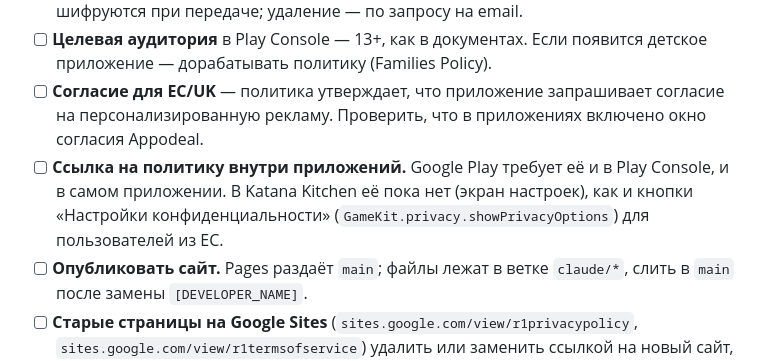
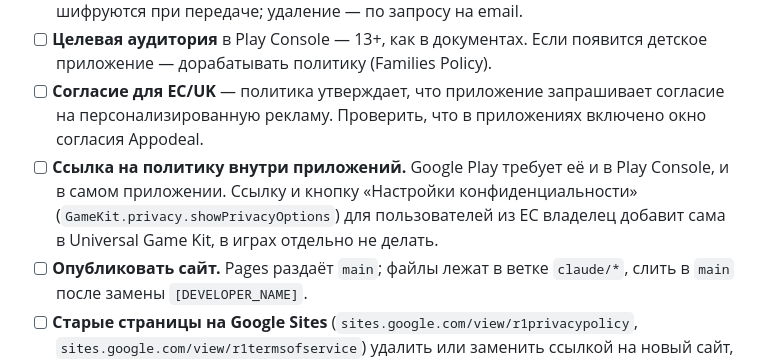
Before and after one commit to MrsVasili/MrsVasili.github.io, a Markdown page: CLAUDE.md, the part around the change. Drawn GitHub-style.

Commit message:
CLAUDE.md: in-app privacy link goes into the game kit
Co-Authored-By: Claude Opus 5.5 <noreply@anthropic.com>
Claude-Session: https://claude.ai/code/session_01VF3Hg4Q1qFyy5366KZrDff

```diff
--- a/CLAUDE.md
+++ b/CLAUDE.md
@@ -52,7 +52,7 @@
 - [ ] **Data safety** в Play Console заполнить в соответствии с политикой: собираются Device or other IDs (рекламный ID), App activity, App info and performance (сбои/диагностика), Approximate location; данные передаются третьим лицам (реклама, аналитика); шифруются при передаче; удаление — по запросу на email.
 - [ ] **Целевая аудитория** в Play Console — 13+, как в документах. Если появится детское приложение — дорабатывать политику (Families Policy).
 - [ ] **Согласие для ЕС/UK** — политика утверждает, что приложение запрашивает согласие на персонализированную рекламу. Проверить, что в приложениях включено окно согласия Appodeal.
-- [ ] **Ссылка на политику внутри приложений.** Google Play требует её и в Play Console, и в самом приложении. В Katana Kitchen её пока нет (экран настроек), как и кнопки «Настройки конфиденциальности» (`GameKit.privacy.showPrivacyOptions`) для пользователей из ЕС.
+- [ ] **Ссылка на политику внутри приложений.** Google Play требует её и в Play Console, и в самом приложении. Ссылку и кнопку «Настройки конфиденциальности» (`GameKit.privacy.showPrivacyOptions`) для пользователей из ЕС владелец добавит сама в Universal Game Kit, в играх отдельно не делать.
 - [ ] **Опубликовать сайт.** Pages раздаёт `main`; файлы лежат в ветке `claude/*`, слить в `main` после замены `[DEVELOPER_NAME]`.
 - [ ] **Старые страницы на Google Sites** (`sites.google.com/view/r1privacypolicy`, `sites.google.com/view/r1termsofservice`) удалить или заменить ссылкой на новый сайт, чтобы не было двух разных версий.
 - [ ] (по желанию) Добавить на главную список приложений со ссылками на Google Play.
```
